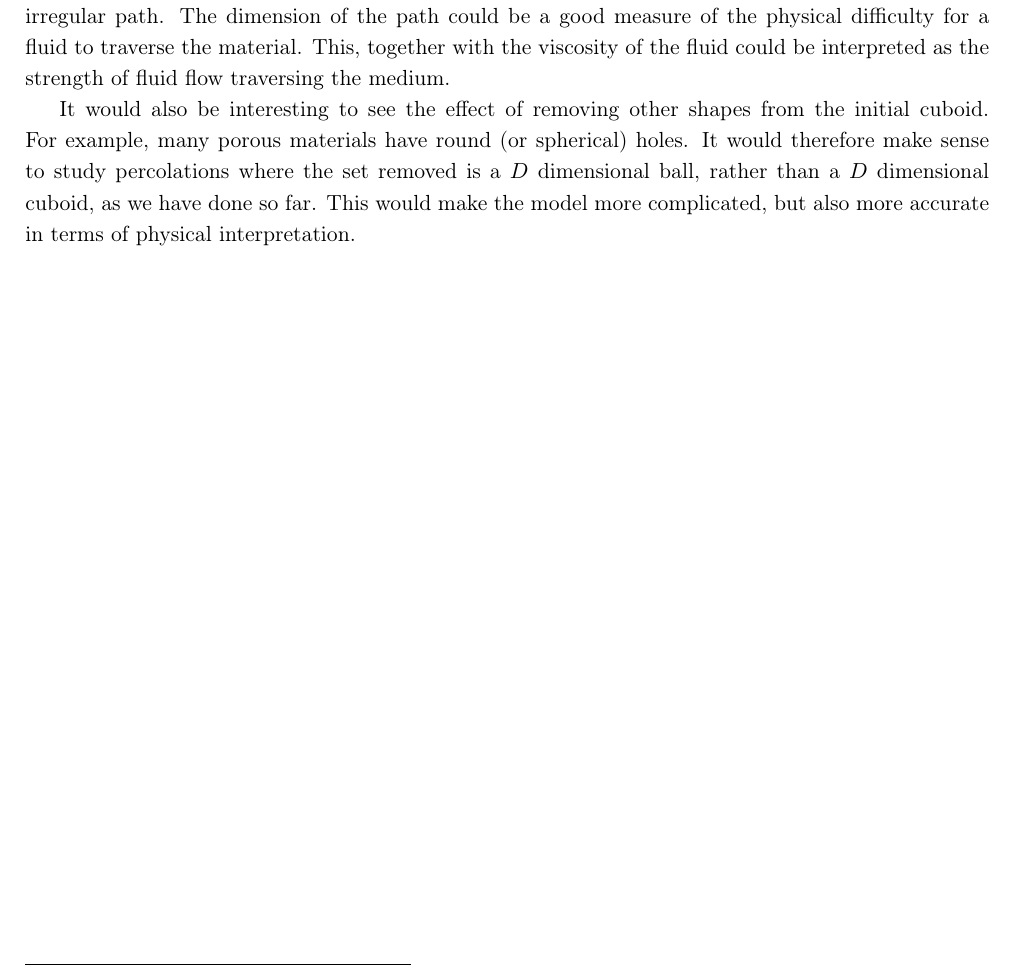
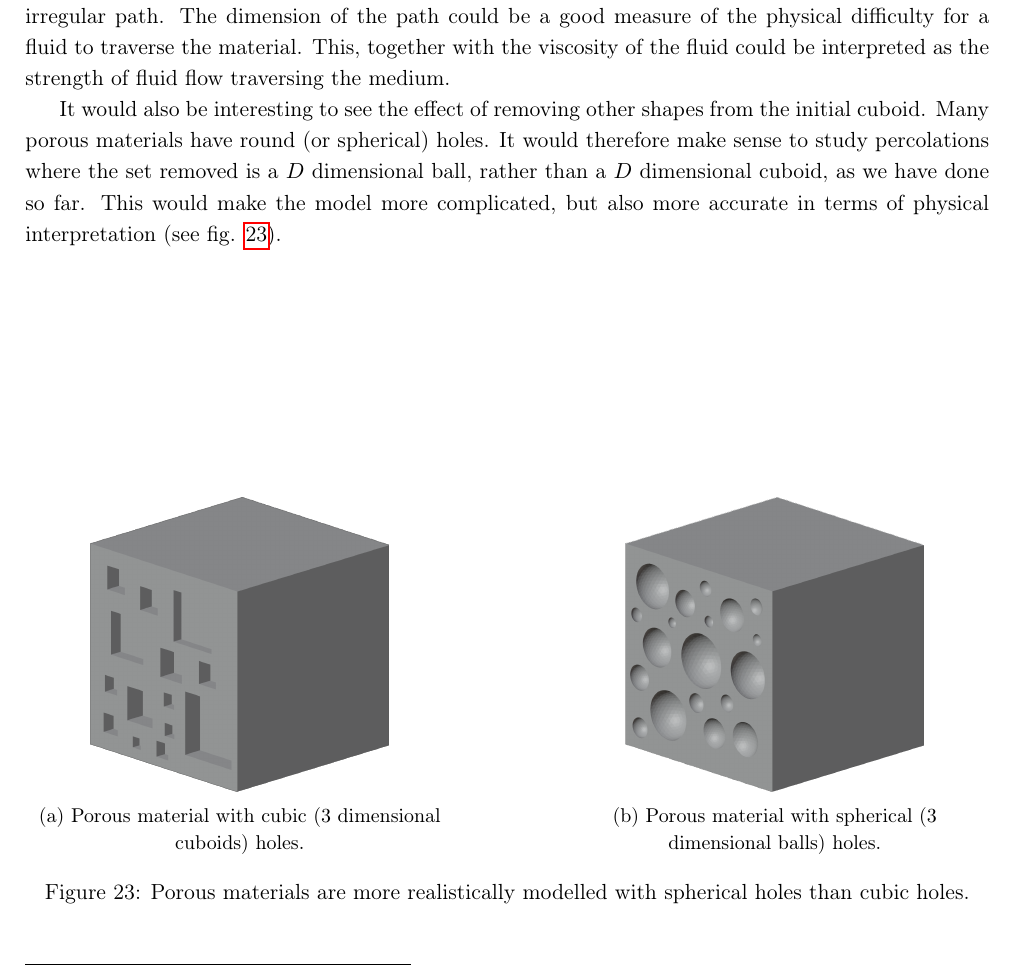
Before and after one commit to pauldubois98/DissertationPaper_RandomFractals, a LaTeX paper (main.tex, which reads Conclusion.tex): part of page 26 of 36, cut so that both start at the same text. Compiled offline with pdfLaTeX.

Commit message:
added conclusion illustrations

```diff
--- a/Conclusion.tex
+++ b/Conclusion.tex
@@ -21,5 +21,28 @@ The dimension of the path could be a good measure of the physical difficulty for
 This, together with the viscosity of the fluid could be interpreted as the strength of fluid flow traversing the medium.
 
 It would also be interesting to see the effect of removing other shapes from the initial cuboid.
-For example, many porous materials have round (or spherical) holes. It would therefore make sense to study percolations where the set removed is a $D$ dimensional ball, rather than a $D$ dimensional cuboid, as we have done so far.
-This would make the model more complicated, but also more accurate in terms of physical interpretation.
+Many porous materials have round (or spherical) holes.
+It would therefore make sense to study percolations where the set removed is a $D$ dimensional ball, rather than a $D$ dimensional cuboid, as we have done so far.
+This would make the model more complicated, but also more accurate in terms of physical interpretation (see fig. \ref{fig:porousModels}).
+
+\begin{figure}[!h]
+	\vspace{4cm}
+	\begin{subfigure}{0.44\linewidth}
+		\includegraphics[width=5.25cm]{porousModelCuboids}
+		\centering
+		\captionsetup{justification=centering}
+		\caption{Porous material with cubic (3 dimensional cuboids) holes.}
+		\label{fig:porousModelCuboids}
+	\end{subfigure}
+	\hspace{0.1\linewidth}
+	\begin{subfigure}{0.44\linewidth}
+		\includegraphics[width=5.25cm]{porousModelBalls}
+		\centering
+		\captionsetup{justification=centering}
+		\caption{Porous material with spherical (3 dimensional balls) holes.}
+		\label{fig:porousModelBalls}
+	\end{subfigure}
+	\centering
+	\caption{Porous materials are more realistically modelled with spherical holes than cubic holes.}
+	\label{fig:porousModels}
+\end{figure}
```
Also changed, not shown: img/porousModelBalls.png (added), img/porousModelCuboids.png (added).
